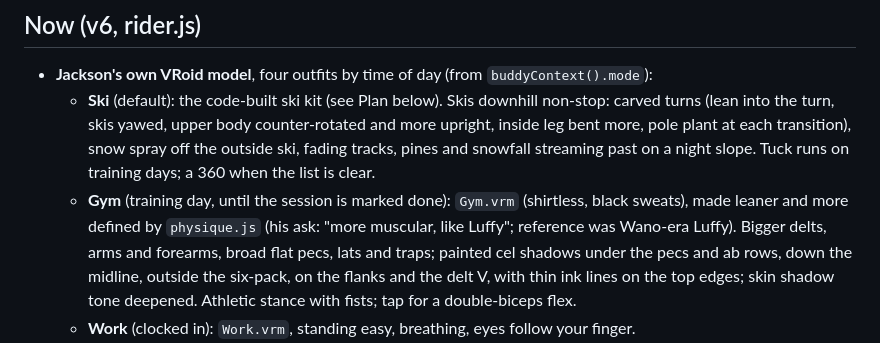
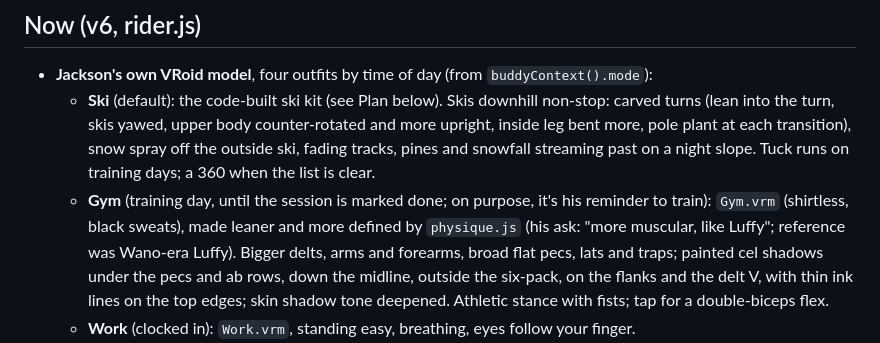
Before and after one commit to jacksonhamm-lab/Daybook, a Markdown page: docs/CHARACTER.md, the part around the change. Drawn GitHub-style.

Commit message:
Docs: the gym look all training day is intentional (a reminder)
Co-Authored-By: Claude Opus 5.5 <noreply@anthropic.com>

```diff
--- a/docs/CHARACTER.md
+++ b/docs/CHARACTER.md
@@ -8,7 +8,7 @@
     upright, inside leg bent more, pole plant at each transition), snow spray off the
     outside ski, fading tracks, pines and snowfall streaming past on a night slope.
     Tuck runs on training days; a 360 when the list is clear.
-  - **Gym** (training day, until the session is marked done): `Gym.vrm` (shirtless, black
+  - **Gym** (training day, until the session is marked done; on purpose, it's his reminder to train): `Gym.vrm` (shirtless, black
     sweats), made leaner and more defined by `physique.js` (his ask: "more muscular, like
     Luffy"; reference was Wano-era Luffy). Bigger delts, arms and forearms, broad flat pecs,
     lats and traps; painted cel shadows under the pecs and ab rows, down the midline, outside
```
